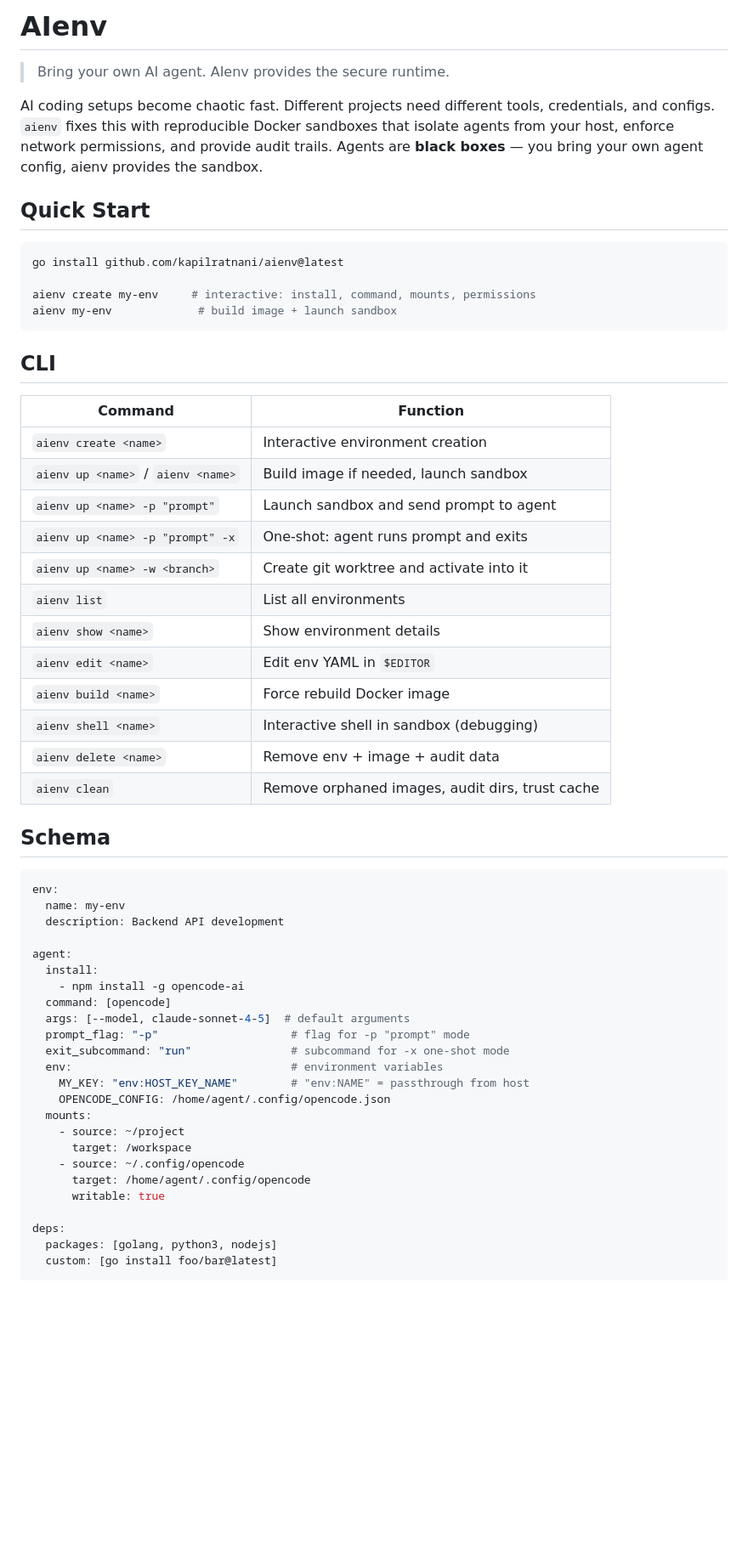
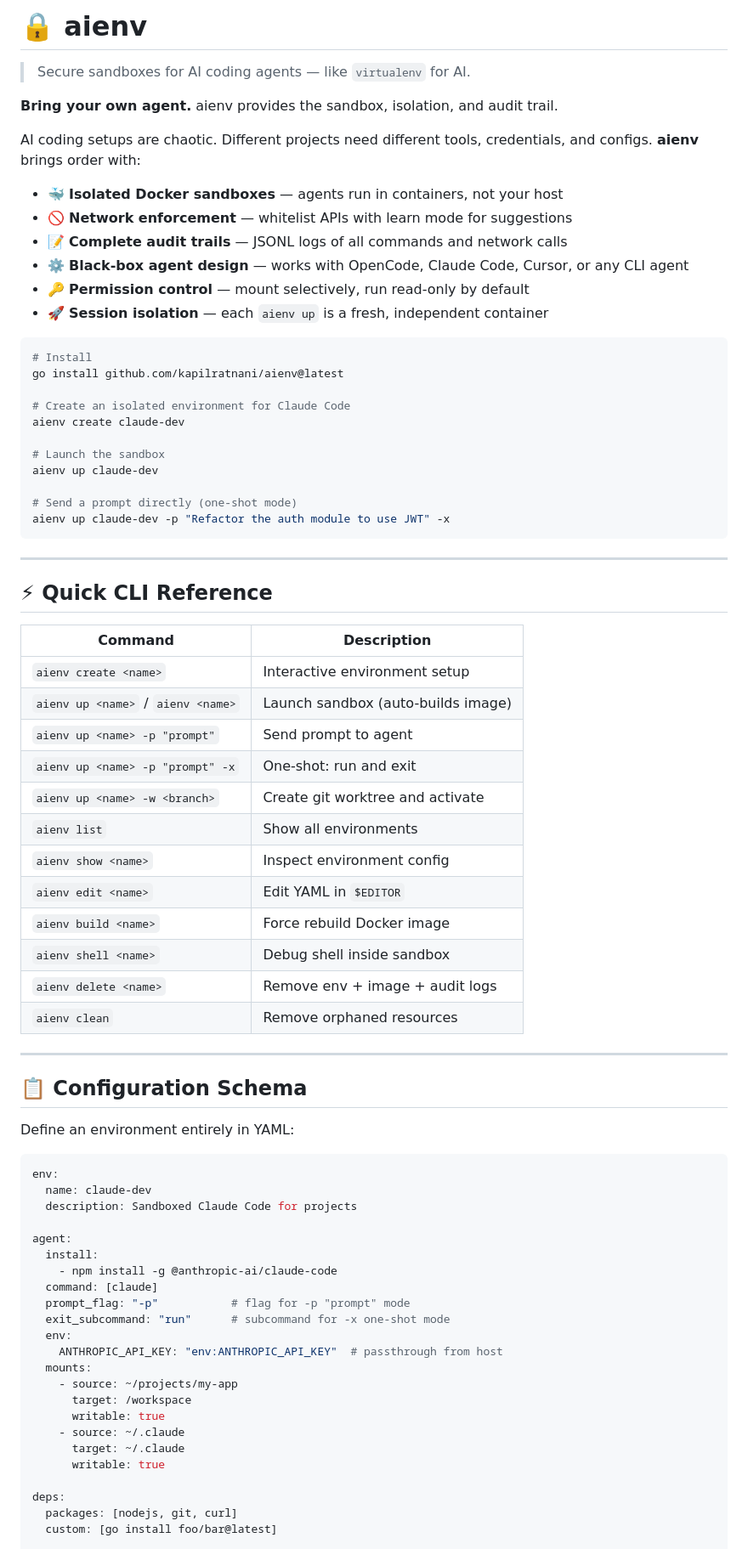
Before and after one commit to kapilratnani/aienv, a Markdown page: README.md, the part around one of its changes. Shown at 85% size. GitHub-like rendering; blank space fills up the shorter version.

Commit message:
Improve README with visual design and better value proposition

````diff
--- a/README.md
+++ b/README.md
@@ -1,65 +1,79 @@
-# AIenv
+# 🔒 aienv
 
-> Bring your own AI agent. AIenv provides the secure runtime.
+> Secure sandboxes for AI coding agents — like `virtualenv` for AI.
 
-AI coding setups become chaotic fast. Different projects need different tools,
-credentials, and configs. `aienv` fixes this with reproducible Docker sandboxes
-that isolate agents from your host, enforce network permissions, and provide
-audit trails. Agents are **black boxes** — you bring your own agent config,
-aienv provides the sandbox.
+**Bring your own agent.** aienv provides the sandbox, isolation, and audit trail.
 
-## Quick Start
+AI coding setups are chaotic. Different projects need different tools, credentials, and configs. **aienv** brings order with:
+- 🐳 **Isolated Docker sandboxes** — agents run in containers, not your host
+- 🚫 **Network enforcement** — whitelist APIs with learn mode for suggestions
+- 📝 **Complete audit trails** — JSONL logs of all commands and network calls
+- ⚙️ **Black-box agent design** — works with OpenCode, Claude Code, Cursor, or any CLI agent
+- 🔑 **Permission control** — mount selectively, run read-only by default
+- 🚀 **Session isolation** — each `aienv up` is a fresh, independent container
 
 ```bash
+# Install
 go install github.com/kapilratnani/aienv@latest
 
-aienv create my-env     # interactive: install, command, mounts, permissions
-aienv my-env             # build image + launch sandbox
+# Create an isolated environment for Claude Code
+aienv create claude-dev
+
+# Launch the sandbox
+aienv up claude-dev
+
+# Send a prompt directly (one-shot mode)
+aienv up claude-dev -p "Refactor the auth module to use JWT" -x
 ```
 
-## CLI
+---
 
-| Command | Function |
-|---------|----------|
-| `aienv create <name>` | Interactive environment creation |
-| `aienv up <name>` / `aienv <name>` | Build image if needed, launch sandbox |
-| `aienv up <name> -p "prompt"` | Launch sandbox and send prompt to agent |
-| `aienv up <name> -p "prompt" -x` | One-shot: agent runs prompt and exits |
-| `aienv up <name> -w <branch>` | Create git worktree and activate into it |
-| `aienv list` | List all environments |
-| `aienv show <name>` | Show environment details |
-| `aienv edit <name>` | Edit env YAML in `$EDITOR` |
+## ⚡ Quick CLI Reference
+
+| Command | Description |
+|---------|-------------|
+| `aienv create <name>` | Interactive environment setup |
+| `aienv up <name>` / `aienv <name>` | Launch sandbox (auto-builds image) |
+| `aienv up <name> -p "prompt"` | Send prompt to agent |
+| `aienv up <name> -p "prompt" -x` | One-shot: run and exit |
+| `aienv up <name> -w <branch>` | Create git worktree and activate |
+| `aienv list` | Show all environments |
+| `aienv show <name>` | Inspect environment config |
+| `aienv edit <name>` | Edit YAML in `$EDITOR` |
 | `aienv build <name>` | Force rebuild Docker image |
-| `aienv shell <name>` | Interactive shell in sandbox (debugging) |
-| `aienv delete <name>` | Remove env + image + audit data |
-| `aienv clean` | Remove orphaned images, audit dirs, trust cache |
+| `aienv shell <name>` | Debug shell inside sandbox |
+| `aienv delete <name>` | Remove env + image + audit logs |
+| `aienv clean` | Remove orphaned resources |
 
-## Schema
+---
+
+## 📋 Configuration Schema
+
+Define an environment entirely in YAML:
 
 ```yaml
 env:
-  name: my-env
-  description: Backend API development
+  name: claude-dev
+  description: Sandboxed Claude Code for projects
 
 agent:
   install:
-    - npm install -g opencode-ai
-  command: [opencode]
-  args: [--model, claude-sonnet-4-5]  # default arguments
-  prompt_flag: "-p"                    # flag for -p "prompt" mode
-  exit_subcommand: "run"               # subcommand for -x one-shot mode
-  env:                                 # environment variables
-    MY_KEY: "env:HOST_KEY_NAME"        # "env:NAME" = passthrough from host
-    OPENCODE_CONFIG: /home/agent/.config/opencode.json
+    - npm install -g @anthropic-ai/claude-code
+  command: [claude]
+  prompt_flag: "-p"           # flag for -p "prompt" mode
+  exit_subcommand: "run"      # subcommand for -x one-shot mode
+  env:
+    ANTHROPIC_API_KEY: "env:ANTHROPIC_API_KEY"  # passthrough from host
   mounts:
-    - source: ~/project
+    - source: ~/projects/my-app
       target: /workspace
-    - source: ~/.config/opencode
-      target: /home/agent/.config/opencode
+      writable: true
+    - source: ~/.claude
+      target: ~/.claude
       writable: true
 
 deps:
-  packages: [golang, python3, nodejs]
+  packages: [nodejs, git, curl]
   custom: [go install foo/bar@latest]
 
 permissions:
````
Also changed, not shown: other parts of README.md (+144 -126 lines).
